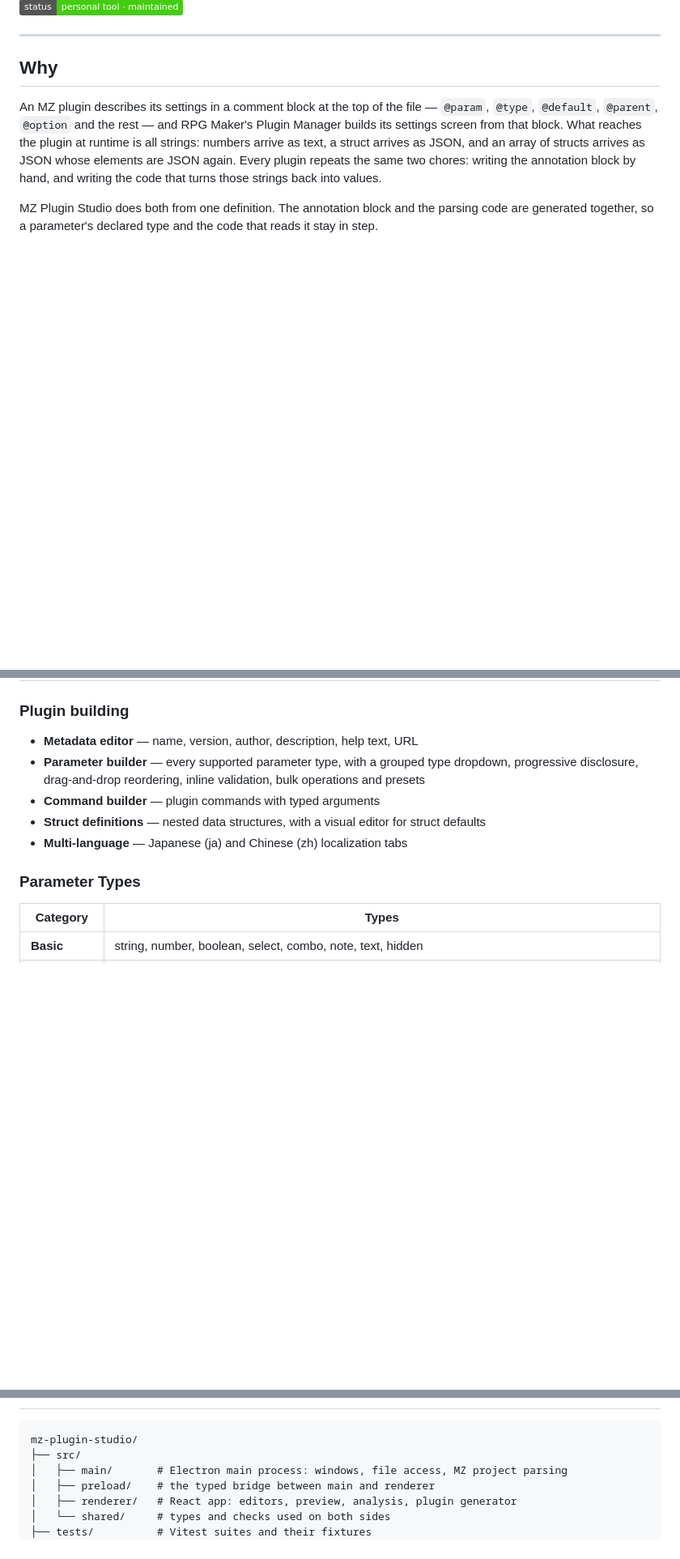
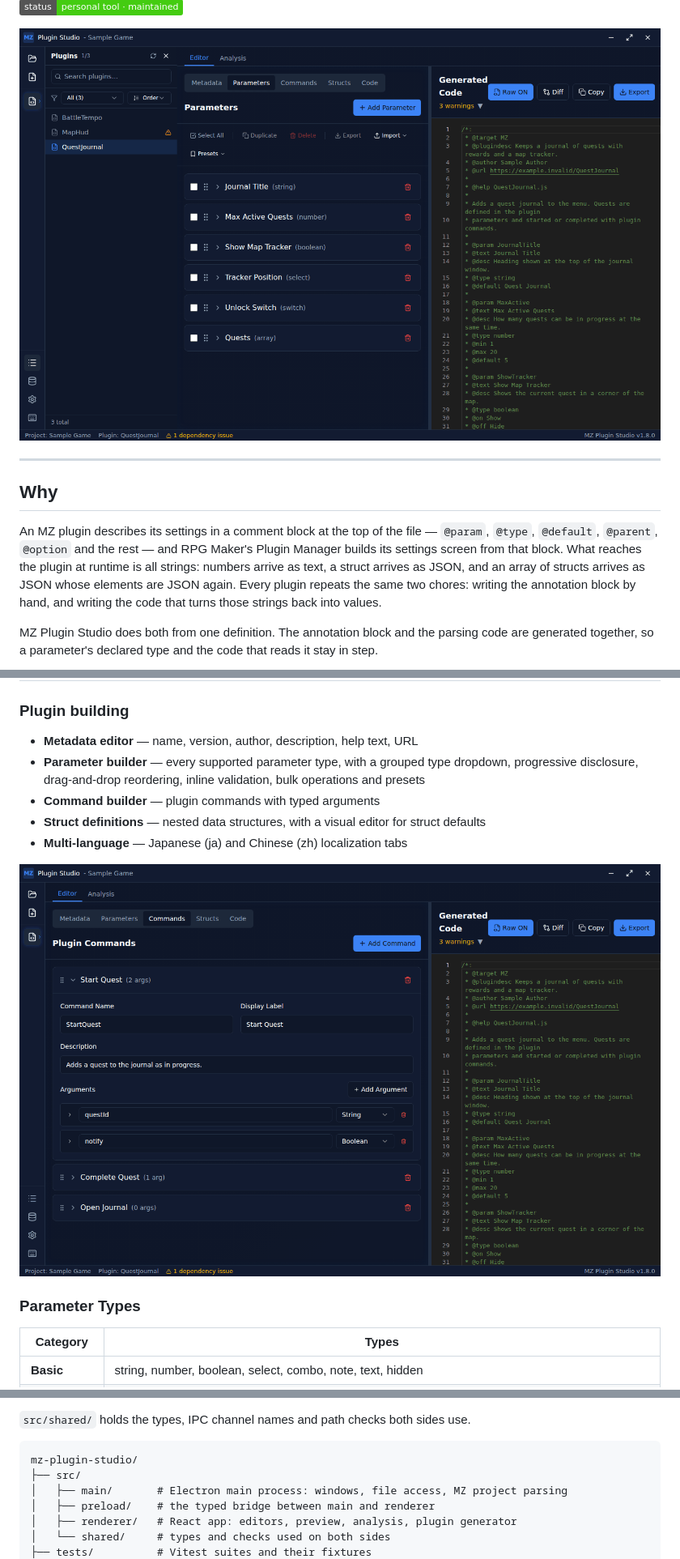
Before and after one commit to Wintersta7e/mz-plugin-studio, a Markdown page: README.md, 3 parts joined by grey strips. Shown at 81% size. Drawn GitHub-style; pictures changed too: screenshots/command-builder.png (added), screenshots/overview.png (added); badges without logos; blank space fills up the shorter version.

````diff
--- a/README.md
+++ b/README.md
@@ -15,6 +16,8 @@ MZ project, so game-data parameters pick from your actual actors, items and swit
 [![code style: prettier](https://img.shields.io/badge/code_style-prettier-ff69b4.svg)](https://prettier.io/)
 [![License: MIT](https://img.shields.io/badge/license-MIT-blue)](./LICENSE)
 ![Status](https://img.shields.io/badge/status-personal%20tool%20%C2%B7%20maintained-brightgreen)
+
+<img src="screenshots/overview.png" alt="The editor with a project open: the plugin browser, a plugin's parameters and its generated code" width="900">
 
 ---
 
@@ -67,6 +85,8 @@ upkeep — tests, CI, dependency updates and security fixes — rather than new
 - **Command builder** — plugin commands with typed arguments
 - **Struct definitions** — nested data structures, with a visual editor for struct defaults
 - **Multi-language** — Japanese (ja) and Chinese (zh) localization tabs
+
+<img src="screenshots/command-builder.png" alt="The command builder with a command's arguments open beside the generated code" width="800">
 
 ### Parameter Types
 
@@ -189,3 +240,4 @@ Without the variable, `npm run test:parity` reports both tests skipped. It was l
+`src/shared/` holds the types, IPC channel names and path checks both sides use.
 
 ```
 mz-plugin-studio/
````
Also changed, not shown: other parts of README.md (+48 -1 lines), screenshots/analysis.png (added), screenshots/template-inserter.png (added), 1 other file.
